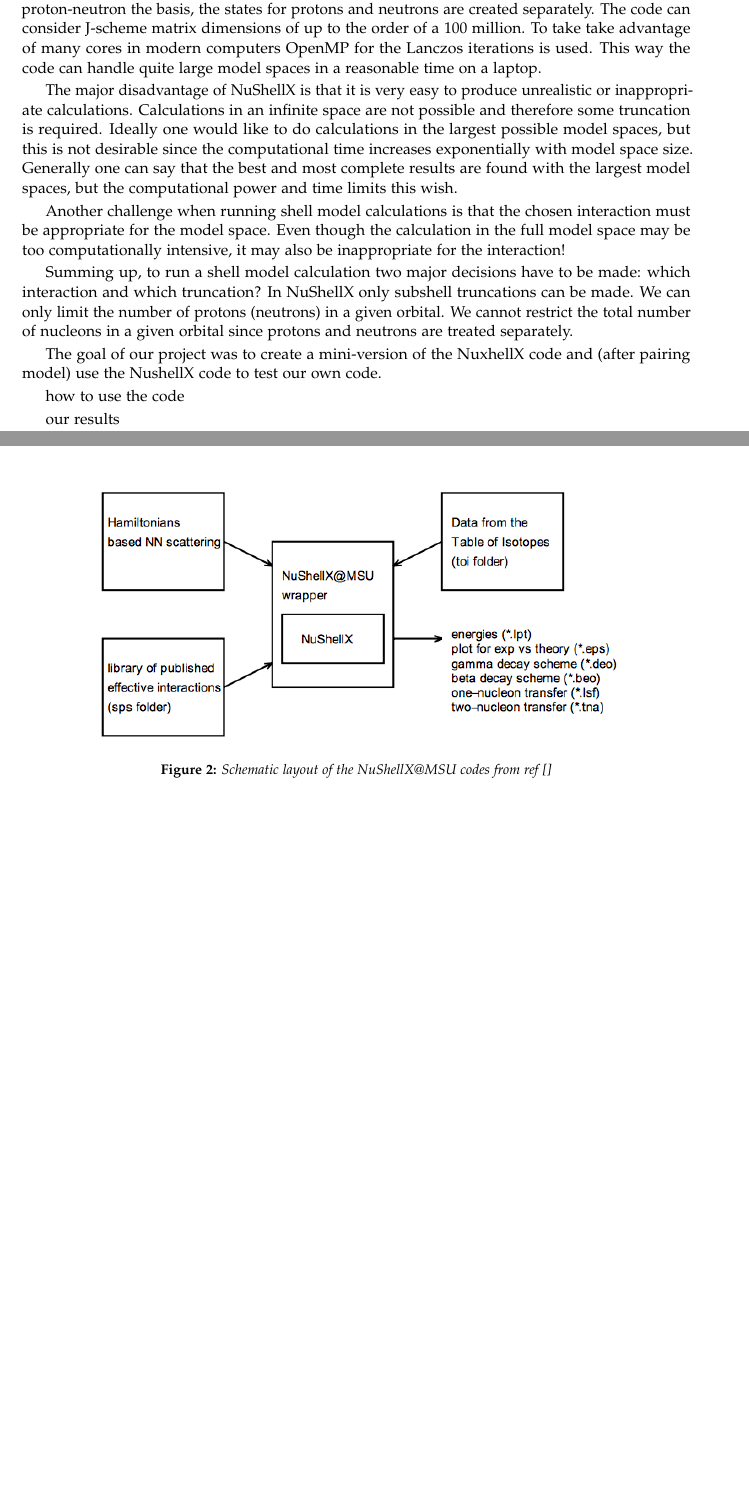
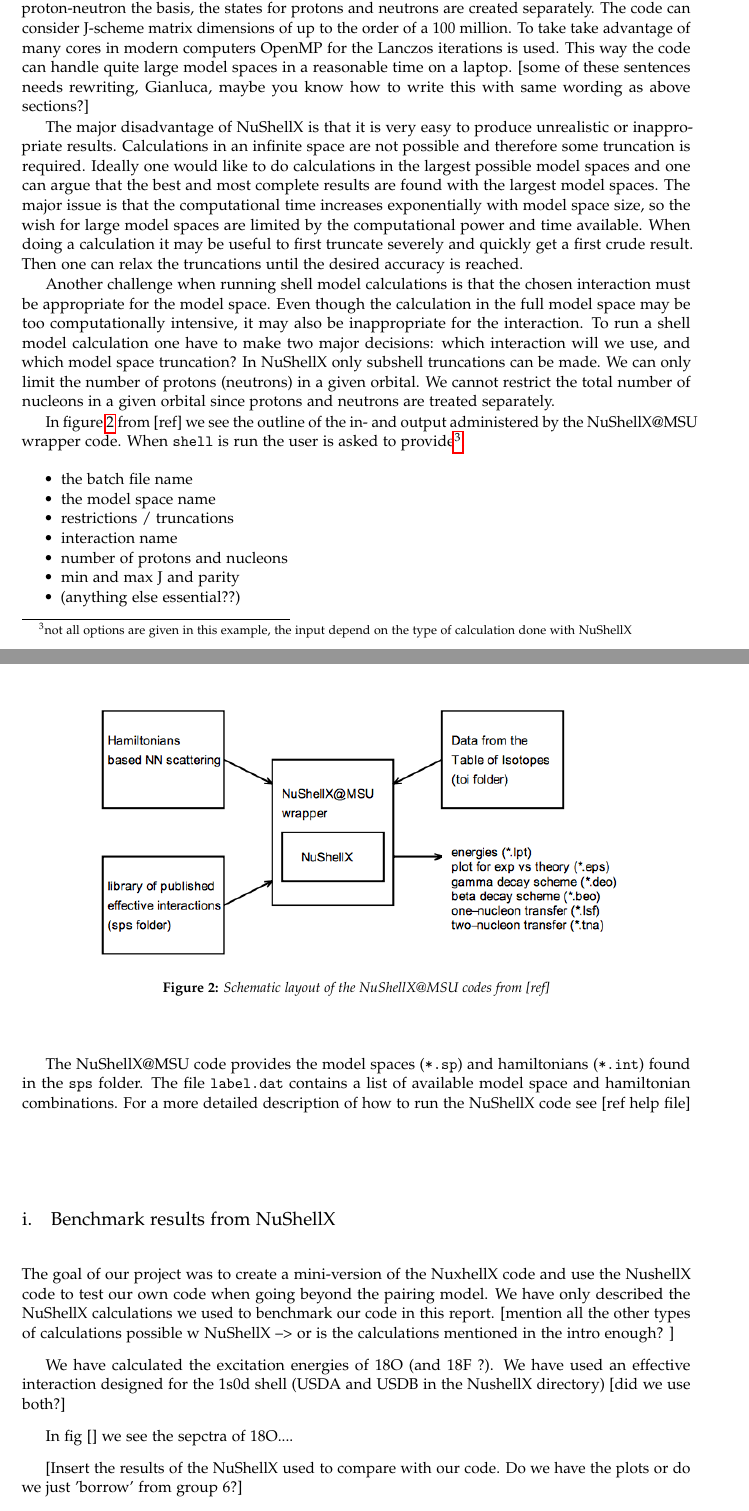
Before and after one commit to mgeshelley/group_10, a LaTeX paper (report/report_gr10_nuclear_talent.tex): two parts of pages 12 and 13 of 14, joined at a grey line, cut so that both start at the same text, the shorter picture padded with empty space. Compiled offline with pdfLaTeX.

Commit message:
report: NushellX chapter updated

```diff
--- a/report/report_gr10_nuclear_talent.tex
+++ b/report/report_gr10_nuclear_talent.tex
@@ -657 +655,2 @@ Enlarge now your system to six and eight fermions and to $p = 6$ and $p = 8$ sin
 
+NuShellX uses the m-scheme and jj-coupling. It is written in pn-formalism; it uses a J-coupled proton-neutron the basis, the states for protons and neutrons are created separately. The code can consider J-scheme matrix dimensions of up to the order of a 100 million. To take take advantage of many cores in modern computers OpenMP for the Lanczos iterations is used. This way the code can handle quite large model spaces in a reasonable time on a laptop.  [some of these sentences needs rewriting, Gianluca, maybe you know how to write this with same wording as above sections?]
@@ -659,26 +657,43 @@ NushellX is a code developed by W. D. M. Rae [ref] that provides an powerful too
 
-NuShellX uses the m-scheme and jj-coupling. It is written in pn-formalism; it uses a J-coupled proton-neutron the basis, the states for protons and neutrons are created separately. The code can consider J-scheme matrix dimensions of up to the order of a 100 million. To take take advantage of many cores in modern computers OpenMP for the Lanczos iterations is used. This way the code can handle quite large model spaces in a reasonable time on a laptop.
+The major disadvantage of NuShellX is that it is very easy to produce unrealistic or inappropriate results. Calculations in an infinite space are not possible and therefore some truncation is required. Ideally one would like to do calculations in the largest possible model spaces and one can argue that the best and most complete results are found with the largest model spaces. The major issue is that the computational time increases exponentially with model space size, so the wish for large model spaces are limited by the computational power and time available. When doing a calculation it may be useful to first truncate severely and quickly get a first crude result. Then one can relax the truncations until the desired accuracy is reached.
 
-The major disadvantage of NuShellX is that it is very easy to produce unrealistic or inappropriate calculations. Calculations in an infinite space are not possible and therefore some truncation is required. Ideally one would like to do calculations in the largest possible model spaces, but this is not desirable since the computational time increases exponentially with model space size. Generally one can say that the best and most complete results are found with the largest model spaces, but the computational power and time limits this wish.
+Another challenge when running shell model calculations is that the chosen interaction must be appropriate for the model space. Even though the calculation in the full model space may be too computationally intensive, it may also be inappropriate for the interaction. To run a shell model calculation one have to make two major decisions: which interaction will we use, and which model space truncation? In NuShellX only subshell truncations can be made. We can only limit the number of protons (neutrons) in a given orbital. We cannot restrict the total number of nucleons in a given orbital since protons and neutrons are treated separately.
 
-Another challenge when running shell model calculations is that the chosen interaction must be appropriate for the model space. Even though the calculation in the full model space may be too computationally intensive, it may also be inappropriate for the interaction!
+\begin{figure}[ht]
+\centering
+\includegraphics[width=0.8\textwidth]{nushellX_structure_from_ref.png}
+\caption{Schematic layout of the NuShellX@MSU codes from [ref] }
+\label{fig: nushellx_struct}
+\end{figure}
 
-Summing up, to run a shell model calculation two major decisions have to be made: which interaction and which truncation? In NuShellX only subshell truncations can be made. We can only limit the number of protons (neutrons) in a given orbital. We cannot restrict the total number of nucleons in a given orbital since protons and neutrons are treated separately.
+In figure \ref{fig: nushellx_struct} from [ref] we see the outline of the in- and output administered by the NuShellX@MSU wrapper code. When \texttt{shell} is run the user is asked to provide\footnote{not all options are given in this example, the input depend on the type of calculation done with NuShellX}:
+
+\begin{itemize}
+\item the batch file name
+\item the model space name
+\item restrictions / truncations
+\item interaction name
+\item number of protons and nucleons
+\item min and max J and parity
+\item (anything else essential??)
+\end{itemize}
+
+The NuShellX@MSU code provides the model spaces (\texttt{*.sp}) and hamiltonians (\texttt{*.int}) found in the \texttt{sps} folder. The file \texttt{label.dat} contains a list of available model space and hamiltonian combinations. For a more detailed description of how to run the NuShellX code see [ref help file]
+
+\subsection{Benchmark results from NuShellX}
+
+The goal of our project was to create a mini-version of the NuxhellX code and use the NushellX code to test our own code when going beyond the pairing model. We have only described the NuShellX calculations we used to benchmark our code in this report. [mention all the other types of calculations possible w NuShellX --> or is the calculations mentioned in the intro enough? ]
+
+We have calculated the excitation energies of 18O (and 18F ?). We have used an effective interaction designed for the 1s0d shell (USDA and USDB in the NushellX directory) [did we use both?]
+
+
+In fig [] we see the sepctra of 18O....
 
 
 
+[Insert the results of the NuShellX used to compare with our code. Do we have the plots or do we just 'borrow' from group 6?] \\
 
-
-
-The goal of our project was to create a mini-version of the NuxhellX code and (after pairing model) use the NushellX code to test our own code.
-
-
-
-
-how to use the code
-
-
-our results
+[Did we compare the spectra with available data? Or does NuShellX do that already?] \\
 
 
 
@@ -688,7 +703,3 @@ our results
 
 
 
-\begin{figure}[ht]
-\centering
-\includegraphics[width=0.8\textwidth]{nushellX_structure_from_ref.png}
-\caption{Schematic layout of the NuShellX@MSU codes from ref [] }
```
Also changed, not shown: report/report_gr10_nuclear_talent.tex (12 more changed lines).
